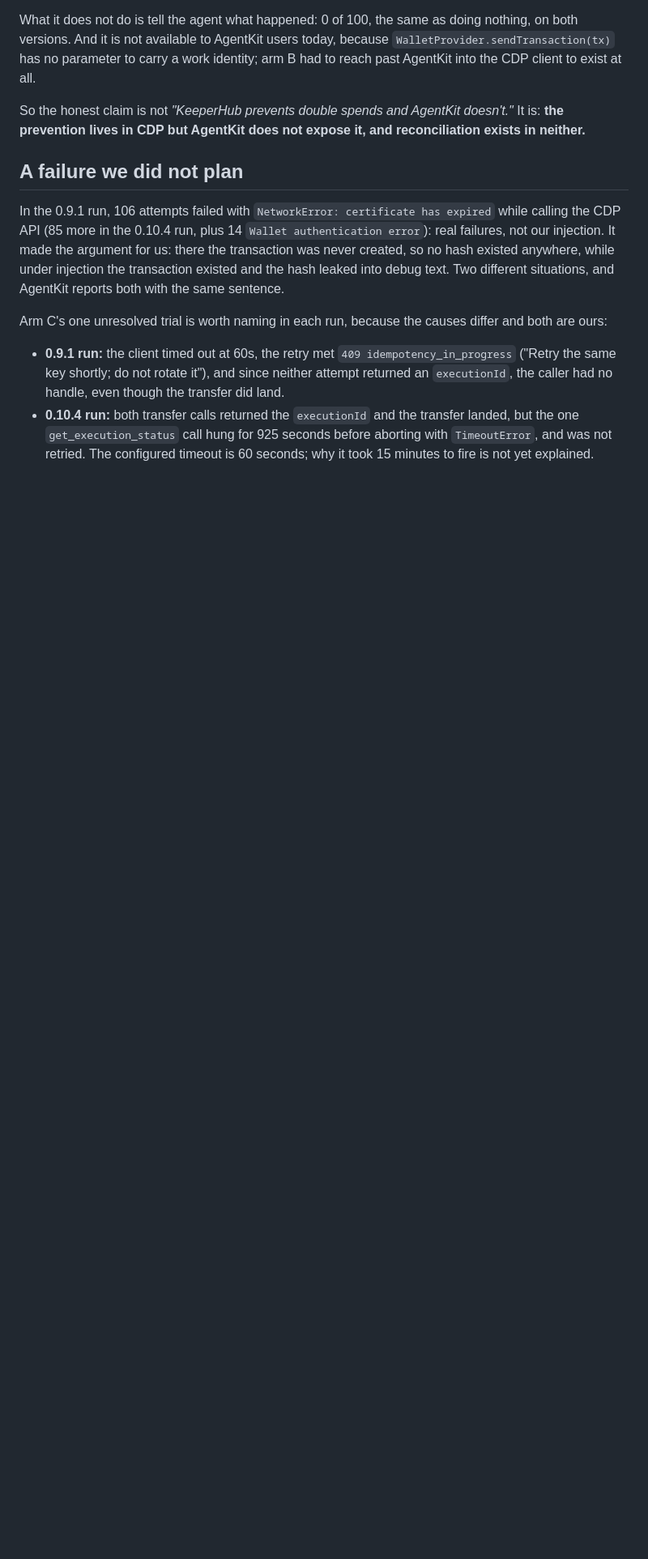
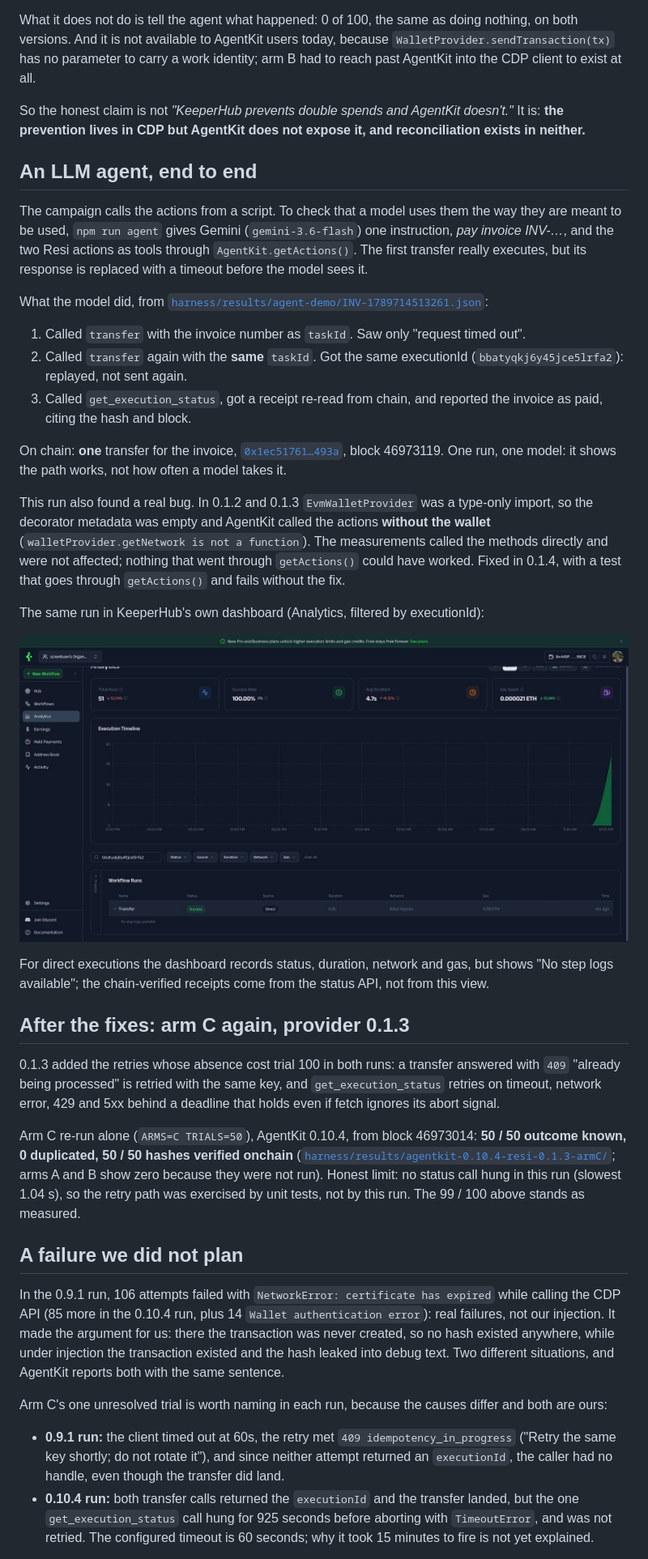
Before and after one commit to scientivan/resi, a Markdown page: README.md, the part around one of its changes. Shown at 81% size. Drawn GitHub-style; pictures changed too: docs/keeperhub-agent-run.jpg (added); blank space fills up the shorter version.

Commit message:
Add retries (0.1.3), fix getActions wallet passing (0.1.4), LLM agent demo, arm C re-run

```diff
--- a/README.md
+++ b/README.md
@@ -142,6 +142,57 @@ So the honest claim is not *"KeeperHub prevents double spends and AgentKit
 doesn't."* It is: **the prevention lives in CDP but AgentKit does not expose it,
 and reconciliation exists in neither.**
 
+## An LLM agent, end to end
+
+The campaign calls the actions from a script. To check that a model uses them
+the way they are meant to be used, `npm run agent` gives Gemini (`gemini-3.6-flash`)
+one instruction, *pay invoice INV-…*, and the two Resi actions as tools through
+`AgentKit.getActions()`. The first transfer really executes, but its response is
+replaced with a timeout before the model sees it.
+
+What the model did, from
+[`harness/results/agent-demo/INV-1789714513261.json`](harness/results/agent-demo/INV-1789714513261.json):
+
+1. Called `transfer` with the invoice number as `taskId`. Saw only "request timed out".
+2. Called `transfer` again with the **same** `taskId`. Got the same executionId
+   (`bbatyqkj6y45jce5lrfa2`): replayed, not sent again.
+3. Called `get_execution_status`, got a receipt re-read from chain, and reported
+   the invoice as paid, citing the hash and block.
+
+On chain: **one** transfer for the invoice,
+[`0x1ec51761…493a`](https://sepolia.basescan.org/tx/0x1ec517610c97e6e34201fb71a8f4c2090149005ce6a953d32e17a47aa988493a),
+block 46973119. One run, one model: it shows the path works, not how often a
+model takes it.
+
+This run also found a real bug. In 0.1.2 and 0.1.3 `EvmWalletProvider` was a
+type-only import, so the decorator metadata was empty and AgentKit called the
+actions **without the wallet** (`walletProvider.getNetwork is not a function`).
+The measurements called the methods directly and were not affected; nothing that
+went through `getActions()` could have worked. Fixed in 0.1.4, with a test that
+goes through `getActions()` and fails without the fix.
+
+The same run in KeeperHub's own dashboard (Analytics, filtered by executionId):
+
+![KeeperHub run for the agent's execution](docs/keeperhub-agent-run.jpg)
+
+For direct executions the dashboard records status, duration, network and gas,
+but shows "No step logs available"; the chain-verified receipts come from the
+status API, not from this view.
+
+## After the fixes: arm C again, provider 0.1.3
+
+0.1.3 added the retries whose absence cost trial 100 in both runs: a transfer
+answered with `409` "already being processed" is retried with the same key, and
+`get_execution_status` retries on timeout, network error, 429 and 5xx behind a
+deadline that holds even if fetch ignores its abort signal.
+
+Arm C re-run alone (`ARMS=C TRIALS=50`), AgentKit 0.10.4, from block 46973014:
+**50 / 50 outcome known, 0 duplicated, 50 / 50 hashes verified onchain**
+([`harness/results/agentkit-0.10.4-resi-0.1.3-armC/`](harness/results/agentkit-0.10.4-resi-0.1.3-armC/);
+arms A and B show zero because they were not run). Honest limit: no status call
+hung in this run (slowest 1.04 s), so the retry path was exercised by unit tests,
+not by this run. The 99 / 100 above stands as measured.
+
 ## A failure we did not plan
 
 In the 0.9.1 run, 106 attempts failed with `NetworkError: certificate has
```
Also changed, not shown: other parts of README.md (+7 -4 lines), packages/agentkit-keeperhub/README.md (+13 -11 lines), docs/keeperhub-analytics-24h.jpg (added), 13 other files.
